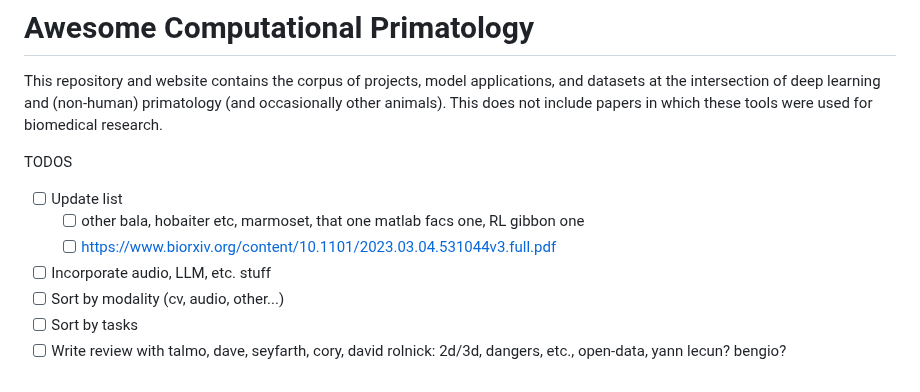
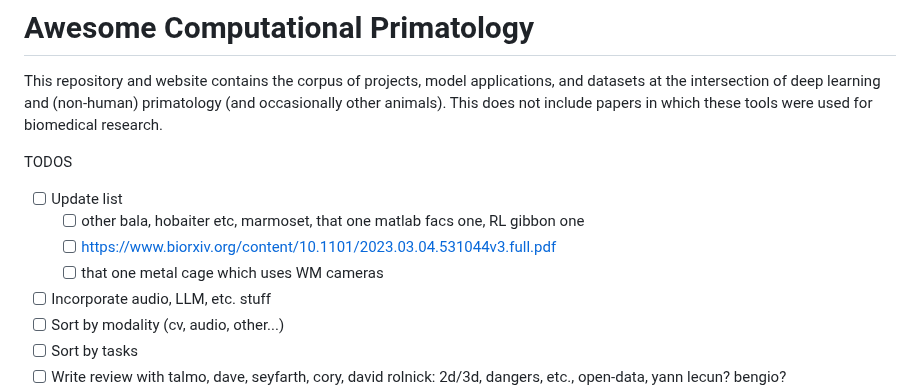
Before and after one commit to KordingLab/awesome-computational-primatology, a Markdown page: README.md, the part around the change. Drawn GitHub-style.

```diff
--- a/README.md
+++ b/README.md
@@ -5,6 +5,7 @@ TODOS
 - [ ] Update list
   - [ ] other bala, hobaiter etc, marmoset, that one matlab facs one, RL gibbon one
   - [ ] https://www.biorxiv.org/content/10.1101/2023.03.04.531044v3.full.pdf
+  - [ ] that one metal cage which uses WM cameras
 - [ ] Incorporate audio, LLM, etc. stuff
 - [ ] Sort by modality (cv, audio, other...)
 - [ ] Sort by tasks
```
